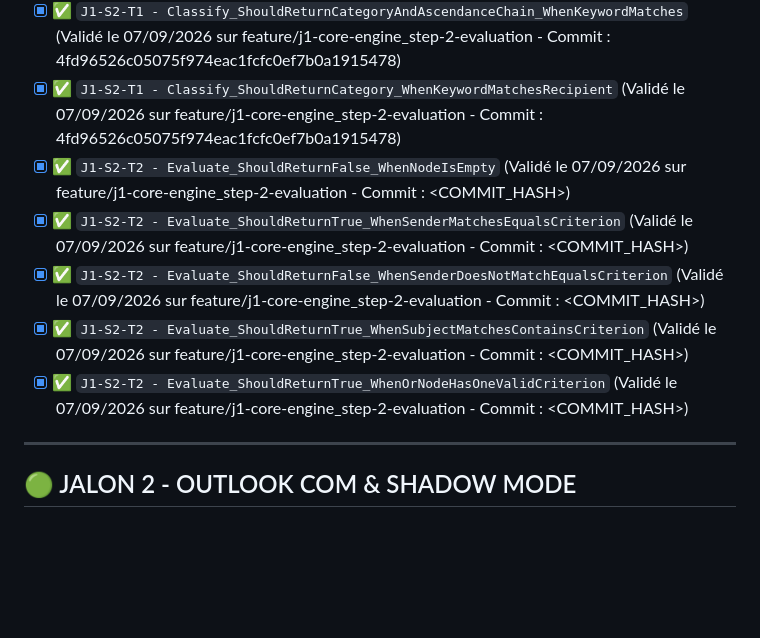
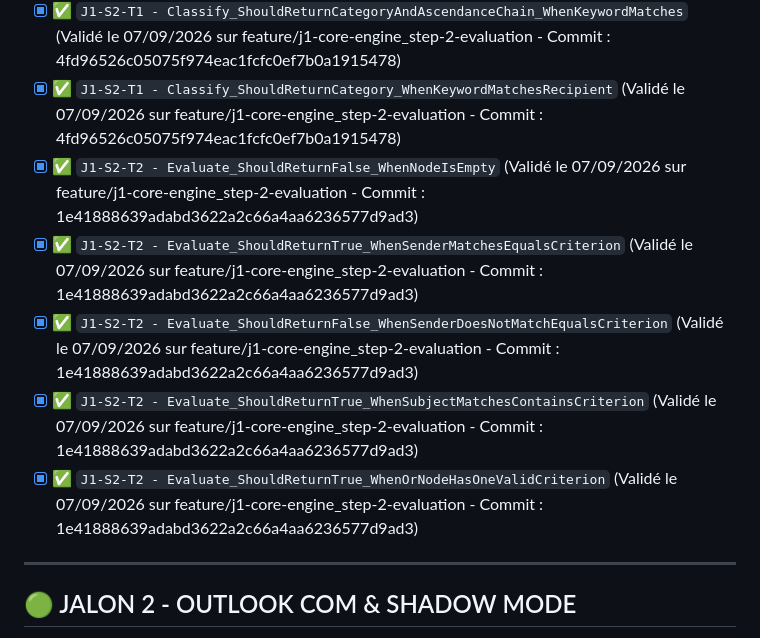
Before and after one commit to vramona/Catamailer, a Markdown page: specs/Specs_Catamailer_Unit_Tests.md, the part around the change. GitHub-like rendering; blank space fills up the shorter version.

Commit message:
docs: Tracabilite de la tache (Code Hash: 1e41888639adabd3622a2c66a4aa6236577d9ad3)

```diff
--- a/specs/Specs_Catamailer_Unit_Tests.md
+++ b/specs/Specs_Catamailer_Unit_Tests.md
@@ -29,11 +29,11 @@ Ce document référence l'intégralité des tests unitaires (TDD) et d'intégrat
 - [x] ✅ `J1-S2-T1 - Classify_ShouldReturnNull_WhenNoRulesProvided` (Validé le 07/09/2026 sur feature/j1-core-engine_step-2-evaluation - Commit : 4fd96526c05075f974eac1fcfc0ef7b0a1915478)
 - [x] ✅ `J1-S2-T1 - Classify_ShouldReturnCategoryAndAscendanceChain_WhenKeywordMatches` (Validé le 07/09/2026 sur feature/j1-core-engine_step-2-evaluation - Commit : 4fd96526c05075f974eac1fcfc0ef7b0a1915478)
 - [x] ✅ `J1-S2-T1 - Classify_ShouldReturnCategory_WhenKeywordMatchesRecipient` (Validé le 07/09/2026 sur feature/j1-core-engine_step-2-evaluation - Commit : 4fd96526c05075f974eac1fcfc0ef7b0a1915478)
-- [x] ✅ `J1-S2-T2 - Evaluate_ShouldReturnFalse_WhenNodeIsEmpty` (Validé le 07/09/2026 sur feature/j1-core-engine_step-2-evaluation - Commit : <COMMIT_HASH>)
-- [x] ✅ `J1-S2-T2 - Evaluate_ShouldReturnTrue_WhenSenderMatchesEqualsCriterion` (Validé le 07/09/2026 sur feature/j1-core-engine_step-2-evaluation - Commit : <COMMIT_HASH>)
-- [x] ✅ `J1-S2-T2 - Evaluate_ShouldReturnFalse_WhenSenderDoesNotMatchEqualsCriterion` (Validé le 07/09/2026 sur feature/j1-core-engine_step-2-evaluation - Commit : <COMMIT_HASH>)
-- [x] ✅ `J1-S2-T2 - Evaluate_ShouldReturnTrue_WhenSubjectMatchesContainsCriterion` (Validé le 07/09/2026 sur feature/j1-core-engine_step-2-evaluation - Commit : <COMMIT_HASH>)
-- [x] ✅ `J1-S2-T2 - Evaluate_ShouldReturnTrue_WhenOrNodeHasOneValidCriterion` (Validé le 07/09/2026 sur feature/j1-core-engine_step-2-evaluation - Commit : <COMMIT_HASH>)
+- [x] ✅ `J1-S2-T2 - Evaluate_ShouldReturnFalse_WhenNodeIsEmpty` (Validé le 07/09/2026 sur feature/j1-core-engine_step-2-evaluation - Commit : 1e41888639adabd3622a2c66a4aa6236577d9ad3)
+- [x] ✅ `J1-S2-T2 - Evaluate_ShouldReturnTrue_WhenSenderMatchesEqualsCriterion` (Validé le 07/09/2026 sur feature/j1-core-engine_step-2-evaluation - Commit : 1e41888639adabd3622a2c66a4aa6236577d9ad3)
+- [x] ✅ `J1-S2-T2 - Evaluate_ShouldReturnFalse_WhenSenderDoesNotMatchEqualsCriterion` (Validé le 07/09/2026 sur feature/j1-core-engine_step-2-evaluation - Commit : 1e41888639adabd3622a2c66a4aa6236577d9ad3)
+- [x] ✅ `J1-S2-T2 - Evaluate_ShouldReturnTrue_WhenSubjectMatchesContainsCriterion` (Validé le 07/09/2026 sur feature/j1-core-engine_step-2-evaluation - Commit : 1e41888639adabd3622a2c66a4aa6236577d9ad3)
+- [x] ✅ `J1-S2-T2 - Evaluate_ShouldReturnTrue_WhenOrNodeHasOneValidCriterion` (Validé le 07/09/2026 sur feature/j1-core-engine_step-2-evaluation - Commit : 1e41888639adabd3622a2c66a4aa6236577d9ad3)
 
 ---
 
```
Also changed, not shown: specs/ToDoList.md (+1 -1 lines).
